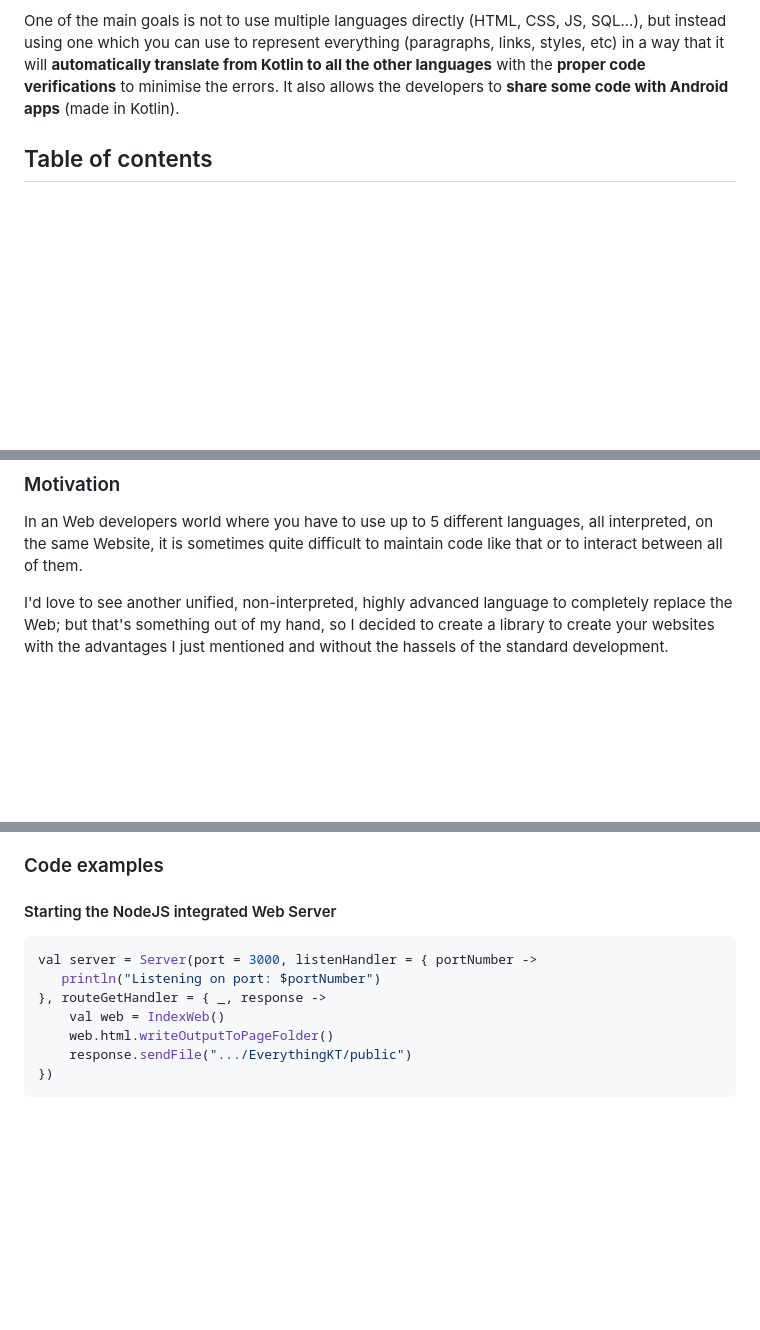
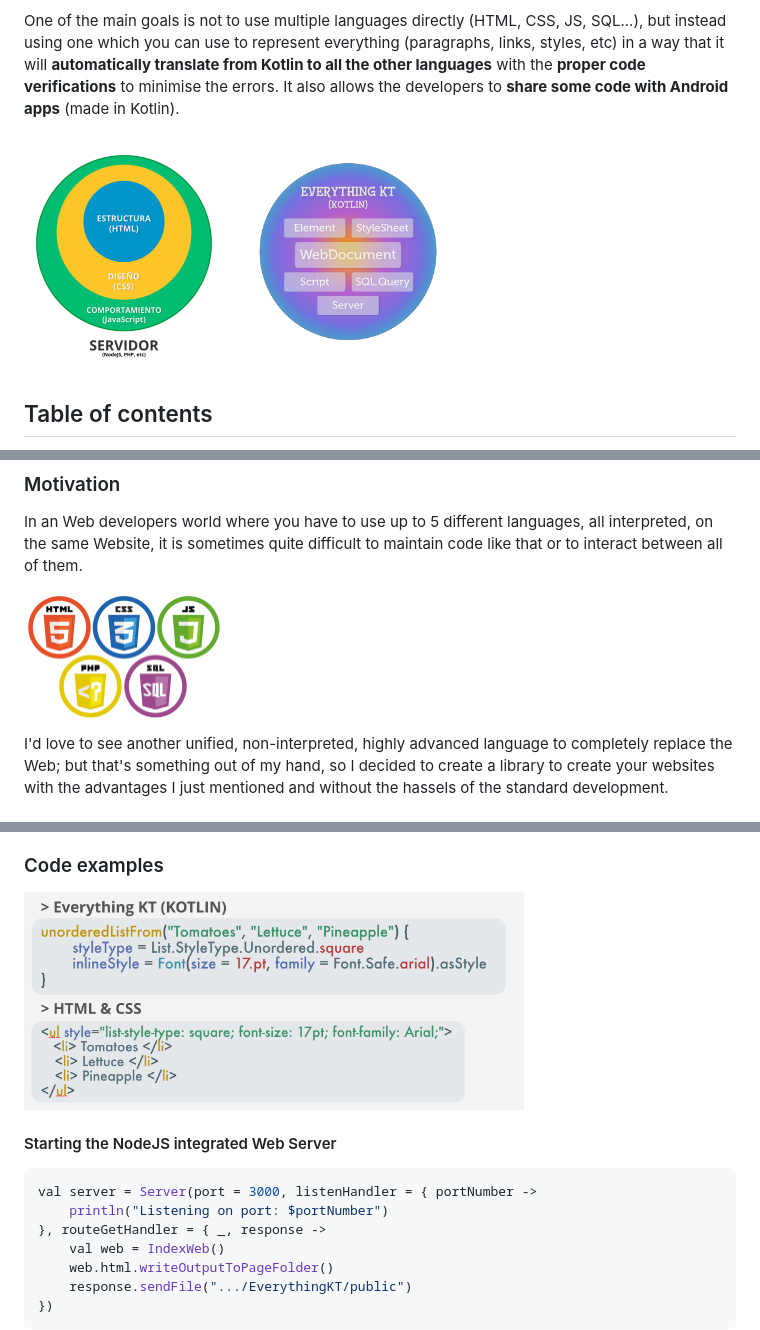
Before and after one commit to illescasDaniel/EverythingKT, a Markdown page: README.md, 3 parts joined by grey strips. Rendered like a GitHub page; pictures changed too: docs/images/Code-example.png (added), docs/images/EVT-Diagram.jpg (added), docs/images/Standard-Lenguages.png (added); blank space fills up the shorter version.

Commit message:
Added images

````diff
--- a/README.md
+++ b/README.md
@@ -7,6 +7,8 @@
 EKT is a Kotlin library which helps **developing Websites in a more simple, clear and faster way**. It's aimed to developers with previous programming knowledge that pretend to avoid most syntactic errors and want an easy way of deploying the websites.
 
 One of the main goals is not to use multiple languages directly (HTML, CSS, JS, SQL...), but instead using one which you can use to represent everything (paragraphs, links, styles, etc) in a way that it will **automatically translate from Kotlin to all the other languages** with the **proper code verifications** to minimise the errors. It also allows the developers to **share some code with Android apps** (made in Kotlin).
+
+<img src="docs/images/Standard-Web-Diagram.png" width="200"> <img src="docs/images/EVT-Diagram.jpg" width="240">
 
 ## Table of contents
 
@@ -30,6 +32,8 @@ One of the main goals is not to use multiple languages directly (HTML, CSS, JS,
 
 In an Web developers world where you have to use up to 5 different languages, all interpreted, on the same Website, it is sometimes quite difficult to maintain code like that or to interact between all of them.
 
+<img src="docs/images/Standard-Lenguages.png" width="200">
+
 I'd love to see another unified, non-interpreted, highly advanced language to completely replace the Web; but that's something out of my hand, so I decided to create a library to create your websites with the advantages I just mentioned and without the hassels of the standard development.
 
 ### Current Status
@@ -44,11 +48,13 @@ This is a base version for what I have planned for EKT, but anyone can create wh
 
 ### Code examples
 
+<img src="docs/images/Code-example.png" width="500">
+
 #### Starting the NodeJS integrated Web Server
 
 ```kotlin
 val server = Server(port = 3000, listenHandler = { portNumber ->
-   println("Listening on port: $portNumber")
+    println("Listening on port: $portNumber")
 }, routeGetHandler = { _, response ->
     val web = IndexWeb()
     web.html.writeOutputToPageFolder()
````
